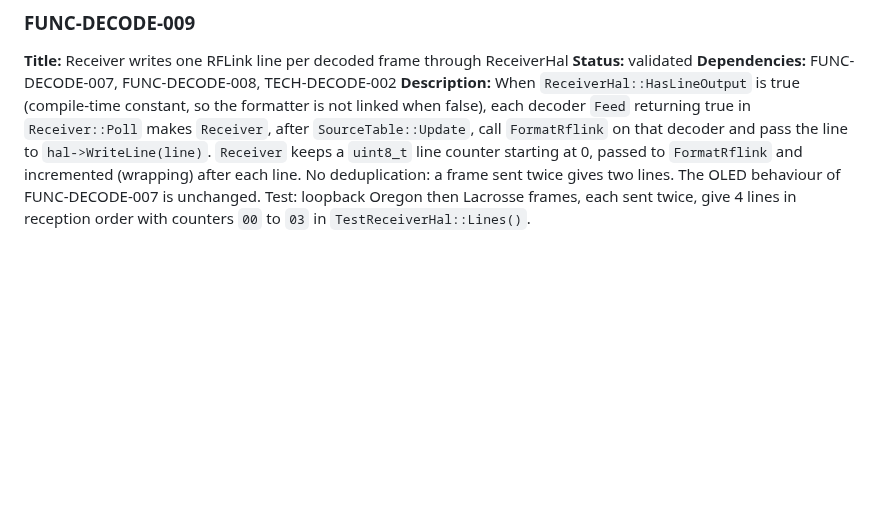
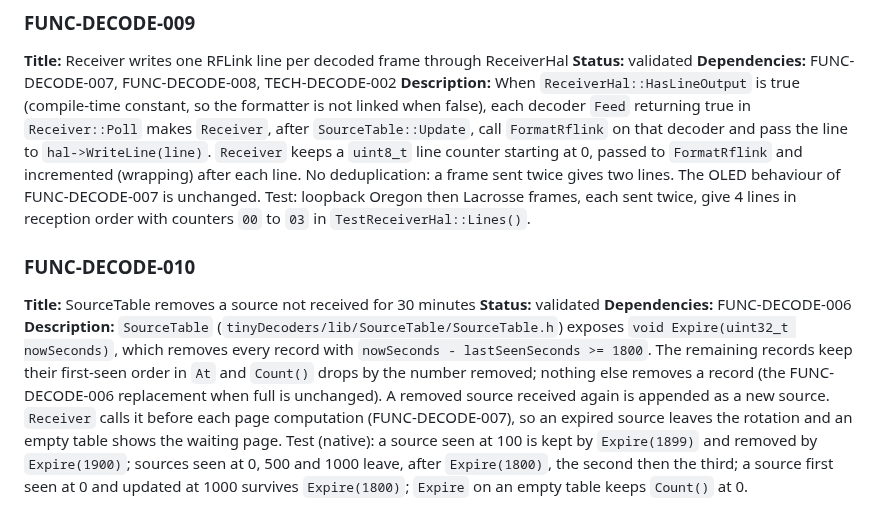
Before and after one commit to arcadien/tinySensor, a Markdown page: requirements/functional.md, the part around the change. GitHub-like rendering; blank space fills up the shorter version.

Commit message:
req(FUNC-DECODE-010): SourceTable removes a source not received for 30 minutes
Co-Authored-By: Claude Opus 5.5 <noreply@anthropic.com>

```diff
--- a/requirements/functional.md
+++ b/requirements/functional.md
@@ -286,3 +286,9 @@
 **Status:** validated
 **Dependencies:** FUNC-DECODE-007, FUNC-DECODE-008, TECH-DECODE-002
 **Description:** When `ReceiverHal::HasLineOutput` is true (compile-time constant, so the formatter is not linked when false), each decoder `Feed` returning true in `Receiver::Poll` makes `Receiver`, after `SourceTable::Update`, call `FormatRflink` on that decoder and pass the line to `hal->WriteLine(line)`. `Receiver` keeps a `uint8_t` line counter starting at 0, passed to `FormatRflink` and incremented (wrapping) after each line. No deduplication: a frame sent twice gives two lines. The OLED behaviour of FUNC-DECODE-007 is unchanged. Test: loopback Oregon then Lacrosse frames, each sent twice, give 4 lines in reception order with counters `00` to `03` in `TestReceiverHal::Lines()`.
+
+### FUNC-DECODE-010
+**Title:** SourceTable removes a source not received for 30 minutes
+**Status:** validated
+**Dependencies:** FUNC-DECODE-006
+**Description:** `SourceTable` (`tinyDecoders/lib/SourceTable/SourceTable.h`) exposes `void Expire(uint32_t nowSeconds)`, which removes every record with `nowSeconds - lastSeenSeconds >= 1800`. The remaining records keep their first-seen order in `At` and `Count()` drops by the number removed; nothing else removes a record (the FUNC-DECODE-006 replacement when full is unchanged). A removed source received again is appended as a new source. `Receiver` calls it before each page computation (FUNC-DECODE-007), so an expired source leaves the rotation and an empty table shows the waiting page. Test (native): a source seen at 100 is kept by `Expire(1899)` and removed by `Expire(1900)`; sources seen at 0, 500 and 1000 leave, after `Expire(1800)`, the second then the third; a source first seen at 0 and updated at 1000 survives `Expire(1800)`; `Expire` on an empty table keeps `Count()` at 0.
```
